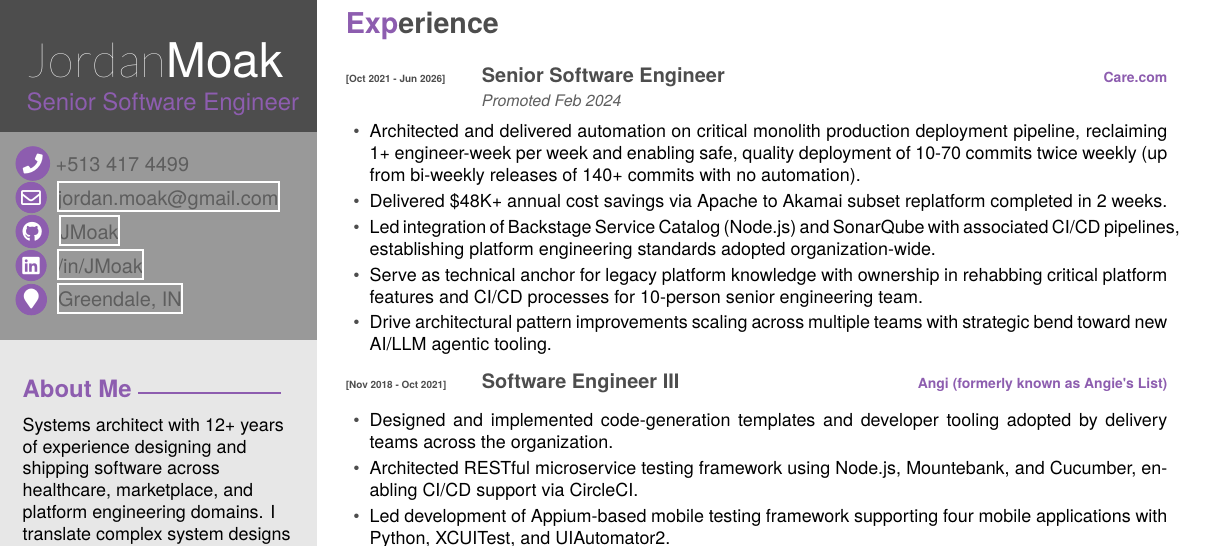
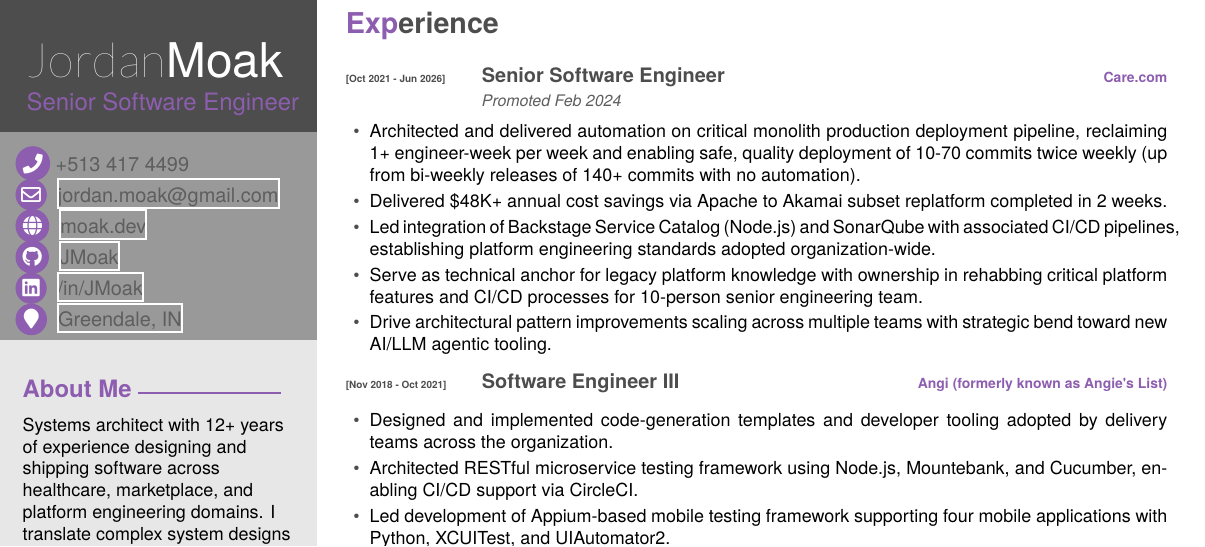
Before and after one commit to JMoak/resume, a LaTeX CV (Software Engineer/Jordan-Moak-Resume.tex, which reads Software Engineer/moak-resume.cls): part of page 1 of 2, cut so that both start at the same text. Compiled offline with XeLaTeX.

Commit message:
feat: add personal website

```diff
--- a/Software Engineer/Jordan-Moak-Resume.tex
+++ b/Software Engineer/Jordan-Moak-Resume.tex
@@ -24,6 +24,7 @@
             {Senior Software Engineer}
             {\icon{\faPhone} +513 417 4499}
             {\icon{\faEnvelope[regular]} \href{mailto:jordan.moak@gmail.com}{ jordan.moak@gmail.com}}
+            {\icon{\faGlobe} \href{https://moak.dev}{ moak.dev}}
             {\icon{\faGithub} \href{https://github.com/JMoak/}{ JMoak}}
             {\icon{\faLinkedin} \href{https://www.linkedin.com/in/jmoak/}{ /in/JMoak}}
             {\icon{\faMapMarker} \href{https://www.google.com/maps/place/Greendale,+IN+47025/@39.1487958,-84.7652822,12z/data=!4m6!3m5!1s0x8841d3fcc3d9708d:0x528857ad3dfc5551!8m2!3d39.1125572!4d-84.8641178!16zL20vMHNrdHk?entry=ttu}{ Greendale, IN}}
--- a/Software Engineer/moak-resume.cls
+++ b/Software Engineer/moak-resume.cls
@@ -160,7 +160,7 @@
 	\end{tikzpicture}
 }
 
-\newcommand{\makeprofile}[8]{
+\newcommand{\makeprofile}[9]{
 
   	\makesidebar
 
@@ -170,21 +170,25 @@
 			\fontsize{12pt}{12pt}\color{textcolor}%
 			{\contactfont #4}
 		};
-		\node [anchor=west] (email) at (-5.95cm,-5.0cm) {%
+		\node [anchor=west] (email) at (-5.95cm,-4.95cm) {%
 			\fontsize{12pt}{12pt}\color{textcolor}%
 			{\contactfont #5}
 		};
-		\node [anchor=west] (github) at (-5.95cm,-5.6cm) {%
+		\node [anchor=west] (website) at (-5.95cm,-5.5cm) {%
 			\fontsize{12pt}{12pt}\color{textcolor}%
 			{\contactfont #6}
 		};
-		\node [anchor=west] (linkedin) at (-5.95cm,-6.2cm) {%
+		\node [anchor=west] (github) at (-5.95cm,-6.05cm) {%
 			\fontsize{12pt}{12pt}\color{textcolor}%
 			{\contactfont #7}
 		};
-		\node [anchor=west] (location) at (-5.95cm,-6.8cm) {%
+		\node [anchor=west] (linkedin) at (-5.95cm,-6.6cm) {%
 			\fontsize{12pt}{12pt}\color{textcolor}%
 			{\contactfont #8}
+		};
+		\node [anchor=west] (location) at (-5.95cm,-7.15cm) {%
+			\fontsize{12pt}{12pt}\color{textcolor}%
+			{\contactfont #9}
 		};
 	\end{tikzpicture}
 
```
